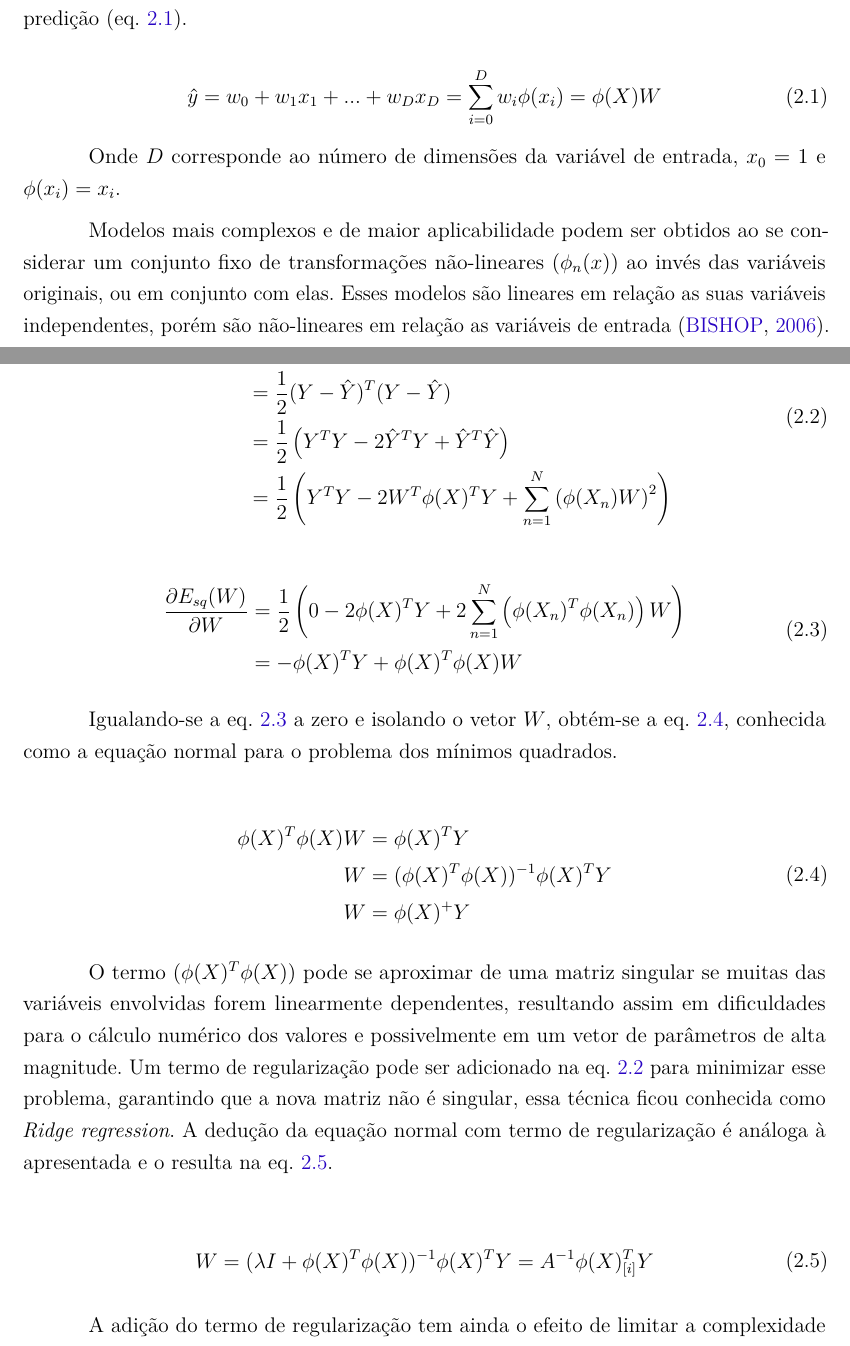
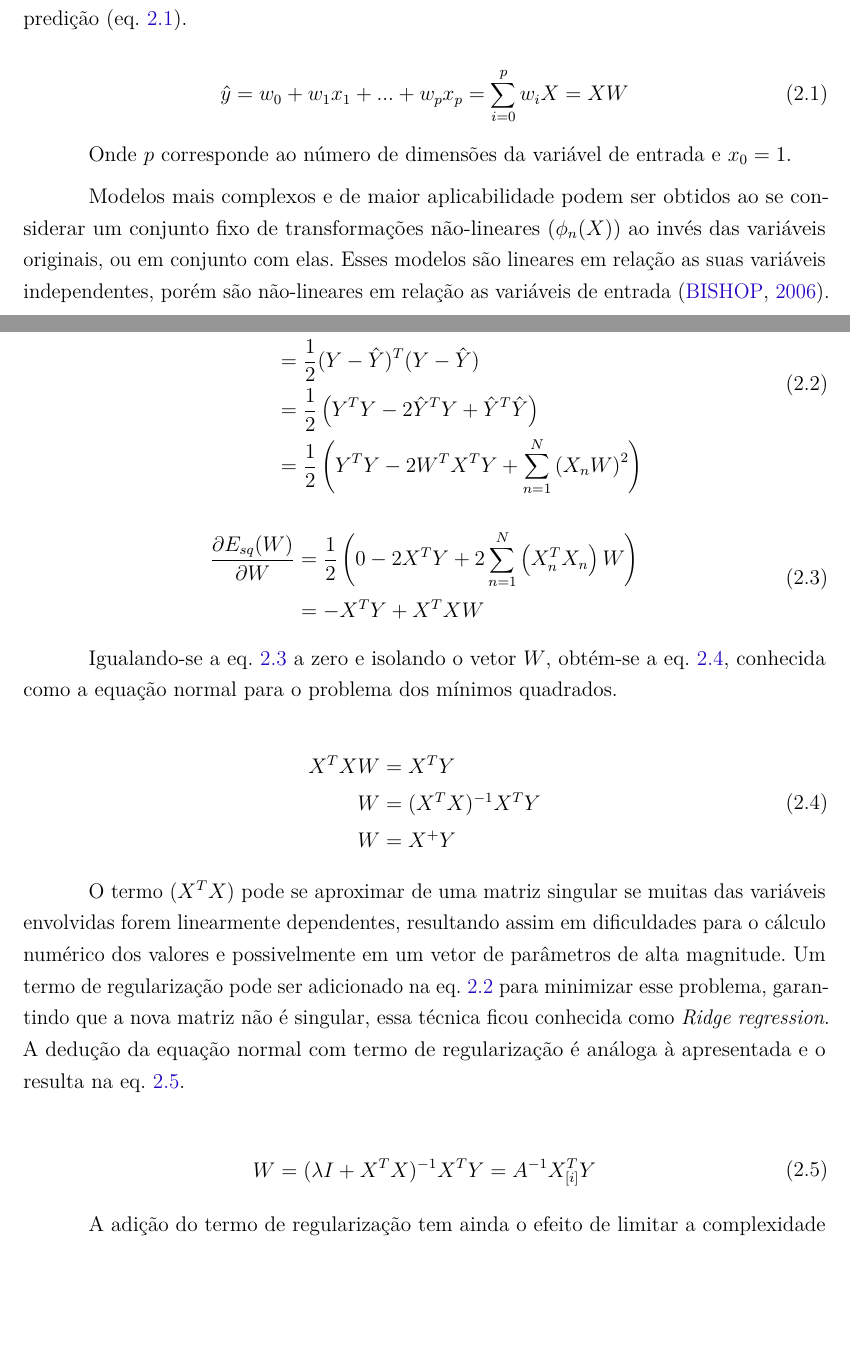
Before and after one commit to cmbhjv/TCC-Latex, a LaTeX thesis (main.tex, which reads revisao.tex): two parts of pages 11 and 12 of 23, joined at a grey line, cut so that both start at the same text, the shorter picture padded with empty space. Compiled offline with pdfLaTeX.

Commit message:
Update 09/11

```diff
--- a/revisao.tex
+++ b/revisao.tex
@@ -33,13 +33,16 @@ A inclusão de variáveis irrelevantes resulta no aumento da complexidade do mod
 Os modelos de regressão linear constituem uma classe de modelos que utilizam funções lineares com parâmetros ajustáveis. O exemplo mais simples dessa classe é a função que realiza a combinação linear das entradas com os parâmetros ajustados para gerar uma predição (eq. \ref{eq:lin_expandida}).
 
 \begin{equation}
-    \hat{y} = w_0 + w_1x_1+ ... + w_Dx_D = \sum_{i = 0}^{D} w_i\phi(x_i) = \phi(X)W
+    \hat{y} = w_0 + w_1x_1+ ... + w_px_p = \sum_{i = 0}^{p} w_iX = XW
     \label{eq:lin_expandida}
 \end{equation}
 
-Onde $D$ corresponde ao número de dimensões da variável de entrada, $x_0 = 1$ e $\phi(x_i) = x_i$.
+Onde $p$ corresponde ao número de dimensões da variável de entrada e $x_0 = 1$.
 
-Modelos mais complexos e de maior aplicabilidade podem ser obtidos ao se considerar um conjunto fixo de transformações não-lineares ($\phi_n(x)$) ao invés das variáveis originais, ou em conjunto com elas. Esses modelos são lineares em relação as suas variáveis independentes, porém são não-lineares em relação as variáveis de entrada \cite{bishop_2006}.
+Modelos mais complexos e de maior aplicabilidade podem ser obtidos ao se considerar um conjunto fixo de
+transformações não-lineares ($\phi_n(X)$) ao invés das variáveis originais, ou em conjunto com elas.
+Esses modelos são lineares em relação as suas variáveis independentes, porém são não-lineares em relação
+as variáveis de entrada \cite{bishop_2006}.
 
 \subsection{Treinamento de modelos lineares}
 
@@ -61,27 +64,27 @@ O treinamento de modelos lineares consiste em encontrar o vetor de parâmetros $
       E_{sq}(W) {}&= \frac{1}{2} \sum_{n = 1}^{N}\left(y_n-\hat{y}_n\right)^2 \\
       &= \frac{1}{2} (Y-\hat{Y})^T(Y-\hat{Y})\\
       &= \frac{1}{2} \left( Y^TY - 2 \hat{Y}^TY + \hat{Y}^T\hat{Y} \right)\\
-      &= \frac{1}{2} \left( Y^TY - 2 W^T\phi(X)^TY + \sum_{n = 1}^{N}\left(\phi(X_n)W \right)^2 \right)
+      &= \frac{1}{2} \left( Y^TY - 2 W^TX^TY + \sum_{n = 1}^{N}\left(X_nW \right)^2 \right)
     \label{eq:sq_error}
 \end{split}
 \end{equation}
 
 \begin{equation}\begin{split}
-    \pdv{E_{sq}(W)}{W} &= \frac{1}{2} \left( 0 - 2 \phi(X)^TY + 2\sum_{n = 1}^{N}\left(\phi(X_n)^T\phi(X_n) \right)W  \right) \\
-    &= - \phi(X)^TY + \phi(X)^T\phi(X) W
+    \pdv{E_{sq}(W)}{W} &= \frac{1}{2} \left( 0 - 2 X^TY + 2\sum_{n = 1}^{N}\left(X_n^TX_n \right)W  \right) \\
+    &= - X^TY + X^TX W
     \label{eq:min_sq_error}
 \end{split}\end{equation}
 
 Igualando-se a eq. \ref{eq:min_sq_error} a zero e isolando o vetor $W$, obtém-se a eq. \ref{eq:lsnormal}, conhecida como a equação normal para o problema dos mínimos quadrados.
 
 \begin{equation}\begin{split}
-    \phi(X)^T\phi(X) W &= \phi(X)^TY \\
-    W &= (\phi(X)^T\phi(X))^{-1}\phi(X)^TY \\
-    W &=\phi(X)^+ Y
+    X^TX W &= X^TY \\
+    W &= (X^TX)^{-1}X^TY \\
+    W &=X^+ Y
     \label{eq:lsnormal}
 \end{split}\end{equation}
 
-O termo $(\phi(X)^T\phi(X))$ pode se aproximar de uma matriz singular se muitas das variáveis envolvidas forem
+O termo $(X^TX)$ pode se aproximar de uma matriz singular se muitas das variáveis envolvidas forem
 linearmente dependentes, resultando assim em dificuldades para o cálculo numérico dos valores e possivelmente em
 um vetor de parâmetros de alta magnitude. Um termo de regularização pode ser adicionado na eq. \ref{eq:sq_error}
 para minimizar esse problema, garantindo que a nova matriz não é singular, essa técnica ficou conhecida como
@@ -89,7 +92,7 @@ para minimizar esse problema, garantindo que a nova matriz não é singular, ess
 resulta na eq. \ref{eq:lsnormal_reg}.
 
 \begin{equation}\begin{split}
-    W &= (\lambda I + \phi(X)^T\phi(X))^{-1}\phi(X)^TY = A^{-1}\phi(X)_{[i]}^TY
+    W &= (\lambda I + X^TX)^{-1}X^TY = A^{-1}X_{[i]}^TY
     \label{eq:lsnormal_reg}
 \end{split}\end{equation}
 
```
Also changed, not shown: metodo.tex (+1 -1 lines), main.pdf, revisao.tex (10 more changed lines).
